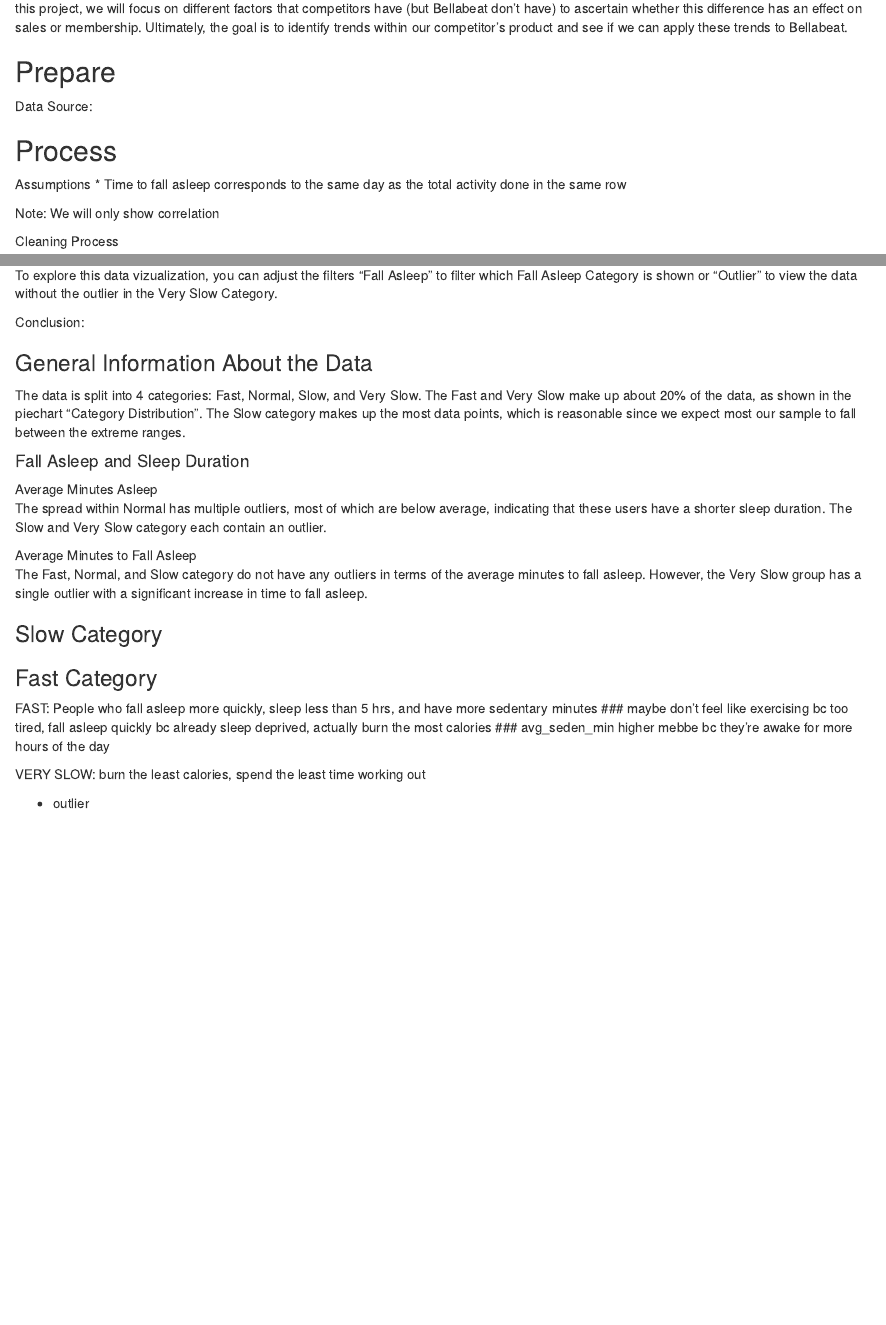
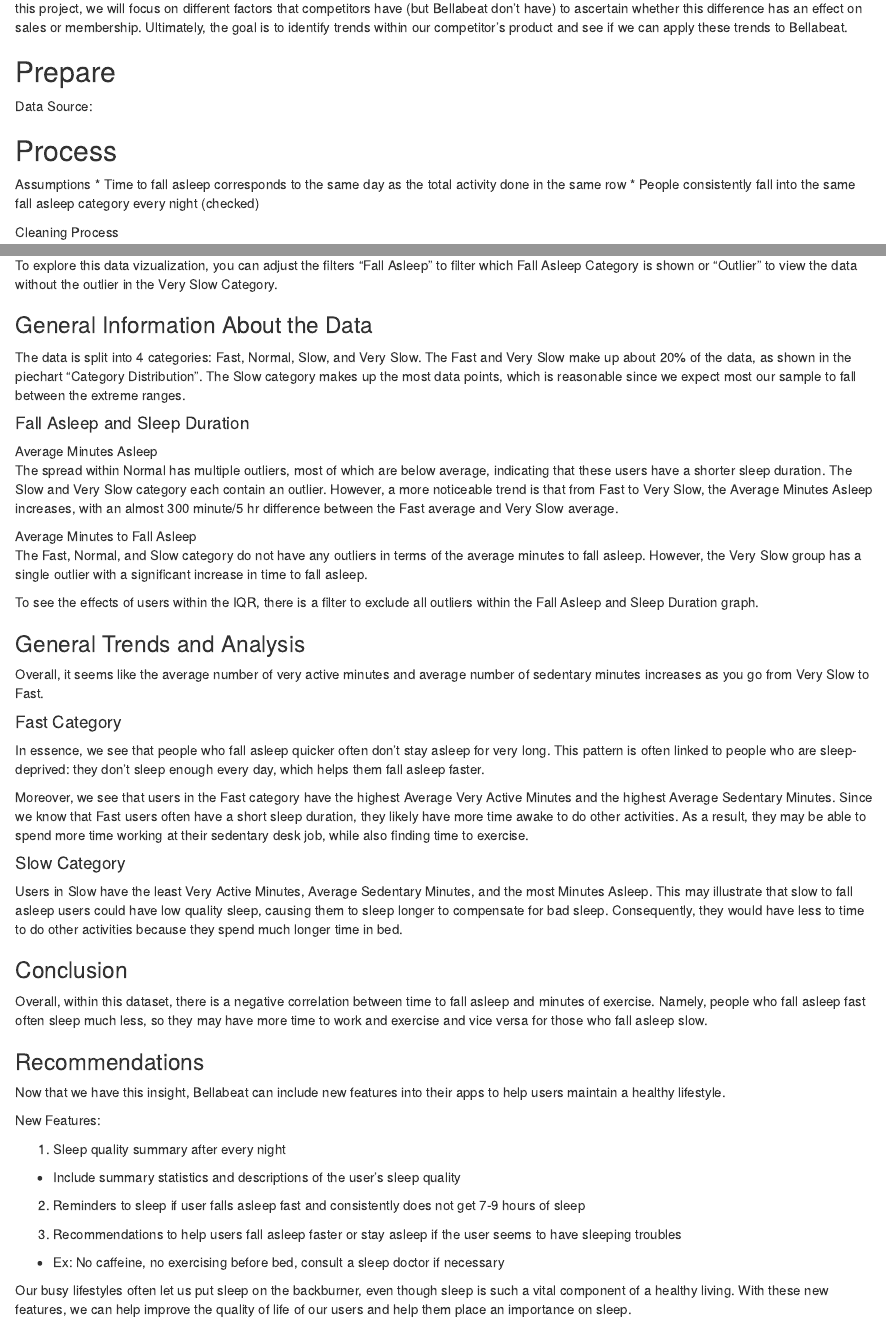
Before and after one commit to shleung101/Bellabeat, an R Markdown document (Bellabeat Case Study/Case Study.Rmd): the page in a window 1100 px wide, from 580 px down, and a second part further down, joined at a grey line. Rendered offline with R 4.5, knitr and Pandoc, with nearby package versions.

Commit message:
finished the analysis

```diff
--- a/Bellabeat Case Study/Case Study.Rmd
+++ b/Bellabeat Case Study/Case Study.Rmd
@@ -48,8 +48,7 @@
 
 Assumptions
 * Time to fall asleep corresponds to the same day as the total activity done in the same row
-
-Note: We will only show correlation
+* People consistently fall into the same fall asleep category every night (checked)
 
 
 Cleaning Process
@@ -192,9 +191,6 @@
 To explore this data vizualization, you can adjust the filters "Fall Asleep" to filter which Fall Asleep Category is shown or "Outlier" to view the data without the outlier in the Very Slow Category.
 
 
-
-Conclusion:
-
 ### General Information About the Data
 
 The data is split into 4 categories: Fast, Normal, Slow, and Very Slow. The Fast and Very Slow make up about 20% of the data, as shown in the piechart "Category Distribution". The Slow category makes up the most data points, which is reasonable since we expect most our sample to fall between the extreme ranges.
@@ -202,24 +198,46 @@
 #### Fall Asleep and Sleep Duration
 
 Average Minutes Asleep
-The spread within Normal has multiple outliers, most of which are below average, indicating that these users have a shorter sleep duration. The Slow and Very Slow category each contain an outlier.
+The spread within Normal has multiple outliers, most of which are below average, indicating that these users have a shorter sleep duration. The Slow and Very Slow category each contain an outlier. However, a more noticeable trend is that from Fast to Very Slow, the Average Minutes Asleep increases, with an almost 300 minute/5 hr difference between the Fast average and Very Slow average.
 
 
 Average Minutes to Fall Asleep
 The Fast, Normal, and Slow category do not have any outliers in terms of the average minutes to fall asleep. However, the Very Slow group has a single outlier with a significant increase in time to fall asleep.
 
-### Slow Category
+To see the effects of users within the IQR, there is a filter to exclude all outliers within the Fall Asleep and Sleep Duration graph.
+
+### General Trends and Analysis
+Overall, it seems like the average number of very active minutes and average number of sedentary minutes increases as you go from Very Slow to Fast.
+
+
+#### Fast Category
+
+In essence, we see that people who fall asleep quicker often don't stay asleep for very long. This pattern is often linked to people who are sleep-deprived: they don't sleep enough every day, which helps them fall asleep faster.
+
+Moreover, we see that users in the Fast category have the highest Average Very Active Minutes and the highest Average Sedentary Minutes. Since we know that Fast users often have a short sleep duration, they likely have more time awake to do other activities. As a result, they may be able to spend more time working at their sedentary desk job, while also finding time to exercise.
+
+#### Slow Category
+Users in Slow have the least Very Active Minutes, Average Sedentary Minutes, and the most Minutes Asleep. This may illustrate that slow to fall asleep users could have low quality sleep, causing them to sleep longer to compensate for bad sleep. Consequently, they would have less to time to do other activities because they spend much longer time in bed.
+
+
+### Conclusion
+Overall, within this dataset, there is a negative correlation between time to fall asleep and minutes of exercise. Namely, people who fall asleep fast often sleep much less, so they may have more time to work and exercise and vice versa for those who fall asleep slow.
+
+
+### Recommendations
+Now that we have this insight, Bellabeat can include new features into their apps to help users maintain a healthy lifestyle.
+
+
+New Features:
+
+1. Sleep quality summary after every night
++ Include summary statistics and descriptions of the user's sleep quality
+
+2. Reminders to sleep if user falls asleep fast and consistently does not get 7-9 hours of sleep
+
+3. Recommendations to help users fall asleep faster or stay asleep if the user seems to have sleeping troubles
++ Ex: No caffeine, no exercising before bed, consult a sleep doctor if necessary
 
 
 
-### Fast Category
-
-
-
-FAST: People who fall asleep more quickly, sleep less than 5 hrs, and have more sedentary minutes
-### maybe don't feel like exercising bc too tired, fall asleep quickly bc already sleep deprived, actually burn the most calories
-### avg_seden_min higher mebbe bc they're awake for more hours of the day
-
-VERY SLOW: burn the least calories, spend the least time working out
-
-- outlier
+Our busy lifestyles often let us put sleep on the backburner, even though sleep is such a vital component of a healthy living. With these new features, we can help improve the quality of life of our users and help them place an importance on sleep.
```
Also changed, not shown: Bellabeat Case Study/Case-Study.html.
